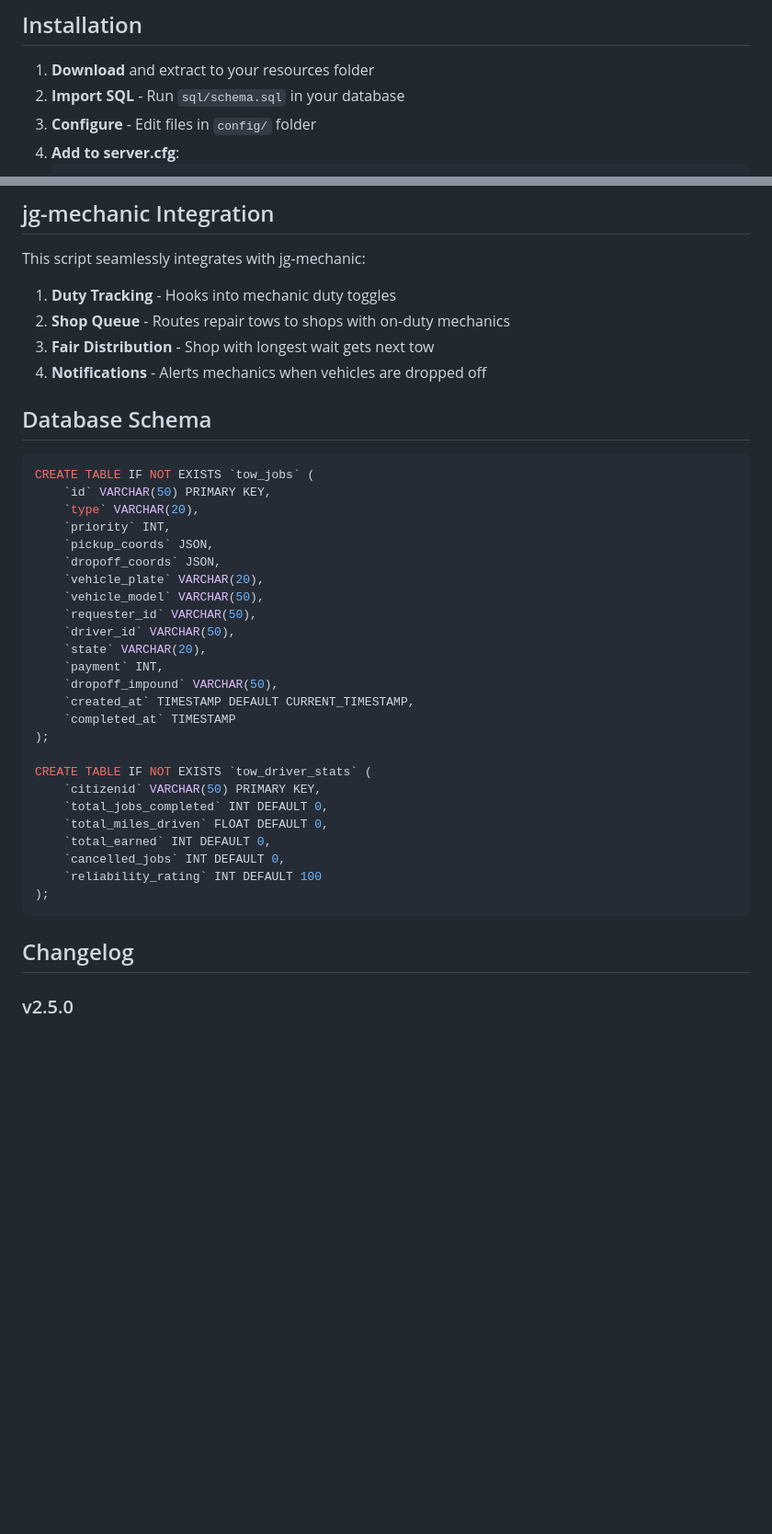
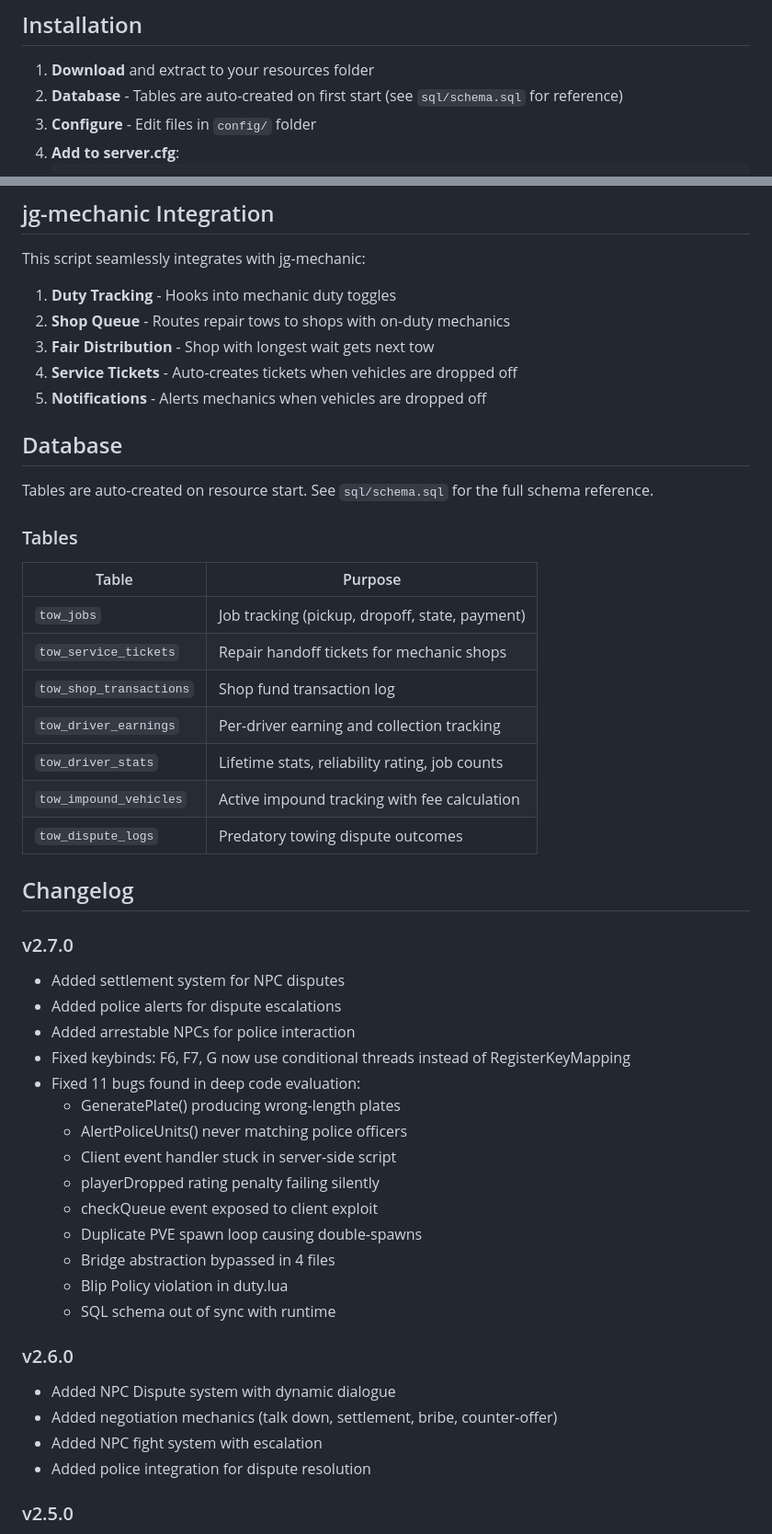
Before and after one commit to DaemonAlex/dps-towjob, a Markdown page: README.md, 2 parts joined by grey strips. Shown at 92% size. Drawn GitHub-style; blank space fills up the shorter version.

````diff
--- a/README.md
+++ b/README.md
@@ -74,7 +77,7 @@ A comprehensive, queue-based tow job system for FiveM with dispatch dashboard, j
 ## Installation
 
 1. **Download** and extract to your resources folder
-2. **Import SQL** - Run `sql/schema.sql` in your database
+2. **Database** - Tables are auto-created on first start (see `sql/schema.sql` for reference)
 3. **Configure** - Edit files in `config/` folder
 4. **Add to server.cfg**:
    ```cfg
@@ -259,39 +299,47 @@ This script seamlessly integrates with jg-mechanic:
 1. **Duty Tracking** - Hooks into mechanic duty toggles
 2. **Shop Queue** - Routes repair tows to shops with on-duty mechanics
 3. **Fair Distribution** - Shop with longest wait gets next tow
-4. **Notifications** - Alerts mechanics when vehicles are dropped off
+4. **Service Tickets** - Auto-creates tickets when vehicles are dropped off
+5. **Notifications** - Alerts mechanics when vehicles are dropped off
 
-## Database Schema
+## Database
 
-```sql
-CREATE TABLE IF NOT EXISTS `tow_jobs` (
-    `id` VARCHAR(50) PRIMARY KEY,
-    `type` VARCHAR(20),
-    `priority` INT,
-    `pickup_coords` JSON,
-    `dropoff_coords` JSON,
-    `vehicle_plate` VARCHAR(20),
-    `vehicle_model` VARCHAR(50),
-    `requester_id` VARCHAR(50),
-    `driver_id` VARCHAR(50),
-    `state` VARCHAR(20),
-    `payment` INT,
-    `dropoff_impound` VARCHAR(50),
-    `created_at` TIMESTAMP DEFAULT CURRENT_TIMESTAMP,
-    `completed_at` TIMESTAMP
-);
+Tables are auto-created on resource start. See `sql/schema.sql` for the full schema reference.
 
-CREATE TABLE IF NOT EXISTS `tow_driver_stats` (
-    `citizenid` VARCHAR(50) PRIMARY KEY,
-    `total_jobs_completed` INT DEFAULT 0,
-    `total_miles_driven` FLOAT DEFAULT 0,
-    `total_earned` INT DEFAULT 0,
-    `cancelled_jobs` INT DEFAULT 0,
-    `reliability_rating` INT DEFAULT 100
-);
-```
+### Tables
+| Table | Purpose |
+|-------|---------|
+| `tow_jobs` | Job tracking (pickup, dropoff, state, payment) |
+| `tow_service_tickets` | Repair handoff tickets for mechanic shops |
+| `tow_shop_transactions` | Shop fund transaction log |
+| `tow_driver_earnings` | Per-driver earning and collection tracking |
+| `tow_driver_stats` | Lifetime stats, reliability rating, job counts |
+| `tow_impound_vehicles` | Active impound tracking with fee calculation |
+| `tow_dispute_logs` | Predatory towing dispute outcomes |
 
 ## Changelog
+
+### v2.7.0
+- Added settlement system for NPC disputes
+- Added police alerts for dispute escalations
+- Added arrestable NPCs for police interaction
+- Fixed keybinds: F6, F7, G now use conditional threads instead of RegisterKeyMapping
+- Fixed 11 bugs found in deep code evaluation:
+  - GeneratePlate() producing wrong-length plates
+  - AlertPoliceUnits() never matching police officers
+  - Client event handler stuck in server-side script
+  - playerDropped rating penalty failing silently
+  - checkQueue event exposed to client exploit
+  - Duplicate PVE spawn loop causing double-spawns
+  - Bridge abstraction bypassed in 4 files
+  - Blip Policy violation in duty.lua
+  - SQL schema out of sync with runtime
+
+### v2.6.0
+- Added NPC Dispute system with dynamic dialogue
+- Added negotiation mechanics (talk down, settlement, bribe, counter-offer)
+- Added NPC fight system with escalation
+- Added police integration for dispute resolution
 
 ### v2.5.0
 - Added NUI Dispatch Dashboard
````
Also changed, not shown: other parts of README.md (+95 -55 lines).
